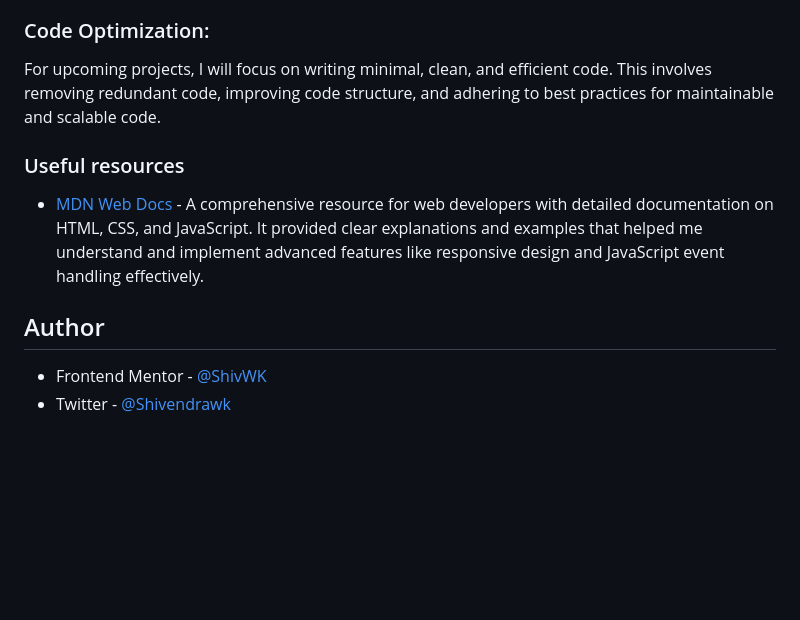
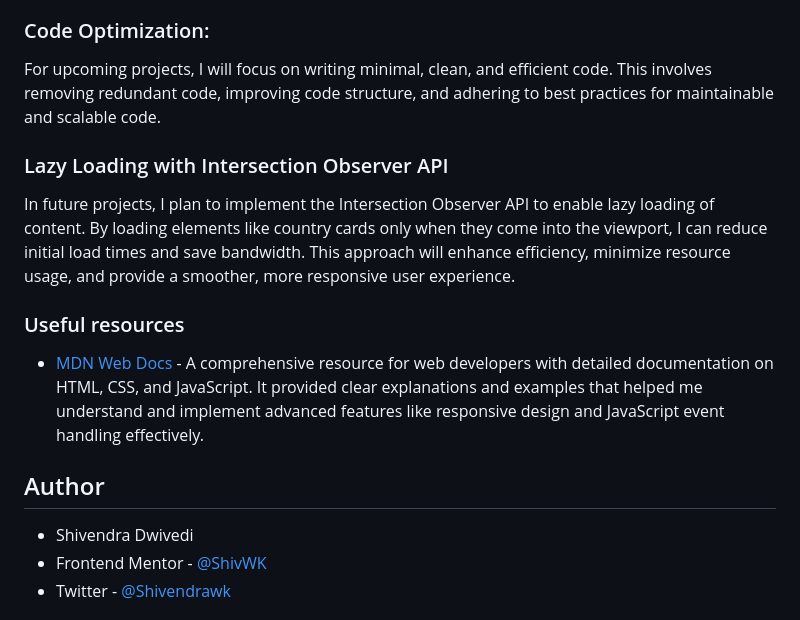
Before and after one commit to ShivWK/Country-Rest-API, a Markdown page: README.md, the part around the change. GitHub-like rendering; blank space fills up the shorter version.

Commit message:
fifth commit

```diff
--- a/README.md
+++ b/README.md
@@ -141,12 +141,17 @@ I encountered an issue when applying the blur event to a custom select list usin
 ### Code Optimization:
 For upcoming projects, I will focus on writing minimal, clean, and efficient code. This involves removing redundant code, improving code structure, and adhering to best practices for maintainable and scalable code.
 
+### Lazy Loading with Intersection Observer API
+In future projects, I plan to implement the Intersection Observer API to enable lazy loading of content. By loading elements like country cards only when they come into the viewport, I can reduce initial load times and save bandwidth. This approach will enhance efficiency, minimize resource usage, and provide a smoother, more responsive user experience.
+
 ### Useful resources
-
 - [MDN Web Docs](https://developer.mozilla.org/en-US/) - A comprehensive resource for web developers with detailed documentation on HTML, CSS, and JavaScript. It provided clear explanations and examples that helped me understand and implement advanced features like responsive design and JavaScript event handling effectively.
 
+
+
+
 ## Author
-
+- Shivendra Dwivedi
 - Frontend Mentor - [@ShivWK](https://www.frontendmentor.io/profile/ShivWK)
 - Twitter - [@Shivendrawk](https://www.twitter.com/Shivendrawk)
 
```
